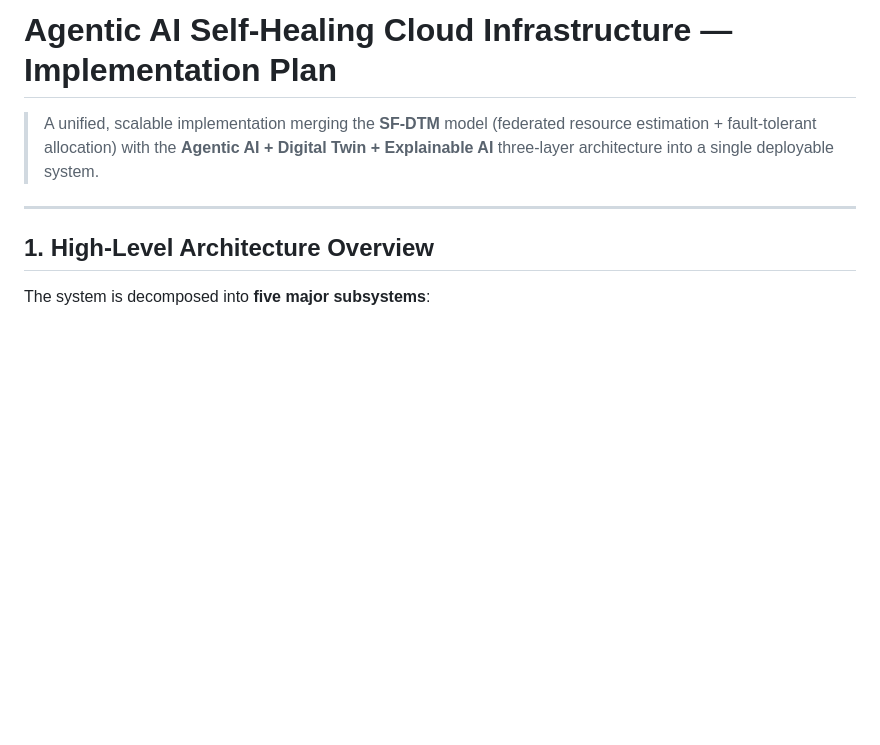
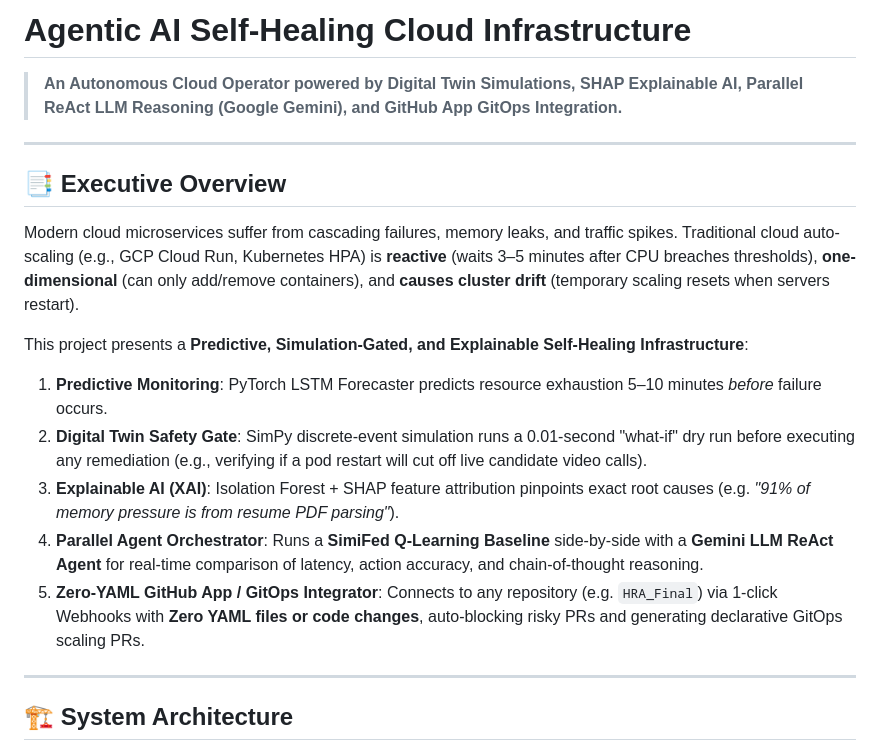
Before and after one commit to AadiHaldar/Agentic-AI-Self-Healing-Cloud-Infrastructure, a Markdown page: README.md, the part around one of its changes. Rendered like a GitHub page; blank space fills up the shorter version.

````diff
--- a/README.md
+++ b/README.md
@@ -1,12 +1,23 @@
-# Agentic AI Self-Healing Cloud Infrastructure — Implementation Plan
+# Agentic AI Self-Healing Cloud Infrastructure
 
-> A unified, scalable implementation merging the **SF-DTM** model (federated resource estimation + fault-tolerant allocation) with the **Agentic AI + Digital Twin + Explainable AI** three-layer architecture into a single deployable system.
+> **An Autonomous Cloud Operator powered by Digital Twin Simulations, SHAP Explainable AI, Parallel ReAct LLM Reasoning (Google Gemini), and GitHub App GitOps Integration.**
 
 ---
 
-## 1. High-Level Architecture Overview
+## 📑 Executive Overview
 
-The system is decomposed into **five major subsystems**:
+Modern cloud microservices suffer from cascading failures, memory leaks, and traffic spikes. Traditional cloud auto-scaling (e.g., GCP Cloud Run, Kubernetes HPA) is **reactive** (waits 3–5 minutes after CPU breaches thresholds), **one-dimensional** (can only add/remove containers), and **causes cluster drift** (temporary scaling resets when servers restart).
+
+This project presents a **Predictive, Simulation-Gated, and Explainable Self-Healing Infrastructure**:
+1. **Predictive Monitoring**: PyTorch LSTM Forecaster predicts resource exhaustion 5–10 minutes *before* failure occurs.
+2. **Digital Twin Safety Gate**: SimPy discrete-event simulation runs a 0.01-second "what-if" dry run before executing any remediation (e.g., verifying if a pod restart will cut off live candidate video calls).
+3. **Explainable AI (XAI)**: Isolation Forest + SHAP feature attribution pinpoints exact root causes (e.g. *"91% of memory pressure is from resume PDF parsing"*).
+4. **Parallel Agent Orchestrator**: Runs a **SimiFed Q-Learning Baseline** side-by-side with a **Gemini LLM ReAct Agent** for real-time comparison of latency, action accuracy, and chain-of-thought reasoning.
+5. **Zero-YAML GitHub App / GitOps Integrator**: Connects to any repository (e.g. `HRA_Final`) via 1-click Webhooks with **Zero YAML files or code changes**, auto-blocking risky PRs and generating declarative GitOps scaling PRs.
+
+---
+
+## 🏗️ System Architecture
 
 ```mermaid
 graph TB
````
Also changed, not shown: other parts of README.md (+134 -105 lines).
